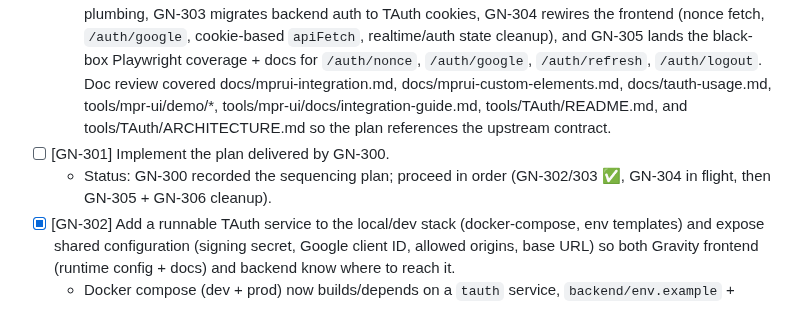
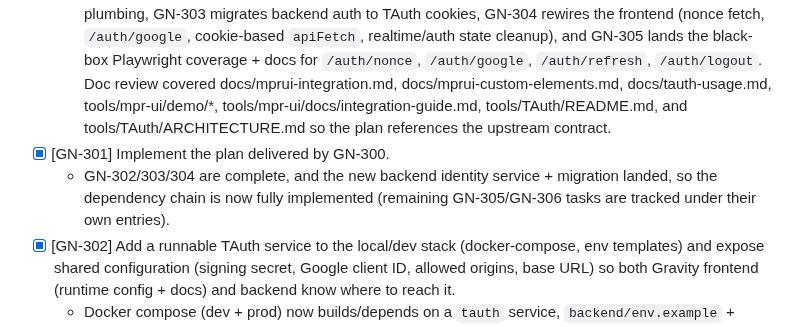
Before and after one commit to MarcoPoloResearchLab/gravity, a Markdown page: ISSUES.md, the part around the change. Rendered like a GitHub page.

Commit message:
Update ISSUES for GN-301

```diff
--- a/ISSUES.md
+++ b/ISSUES.md
@@ -46,8 +46,8 @@ Each issue is formatted as `- [ ] [GN-<number>]`. When resolved it becomes -` [x
 
 - [x] [GN-300] Integrate with TAuth service for user authentication and keeping user logged in. Deliver a plan of integration expressed as issues in @ISSUES.md. Read @tools/mpr-ui/docs/integration-guide.md, @tools/TAuth/ARCHITECTURE.md and @tools/TAuth/README.md.
   - [x] Captured the dependency chain and owners for GN-302 → GN-305: GN-302 adds Docker/env plumbing, GN-303 migrates backend auth to TAuth cookies, GN-304 rewires the frontend (nonce fetch, `/auth/google`, cookie-based `apiFetch`, realtime/auth state cleanup), and GN-305 lands the black-box Playwright coverage + docs for `/auth/nonce`, `/auth/google`, `/auth/refresh`, `/auth/logout`. Doc review covered docs/mprui-integration.md, docs/mprui-custom-elements.md, docs/tauth-usage.md, tools/mpr-ui/demo/*, tools/mpr-ui/docs/integration-guide.md, tools/TAuth/README.md, and tools/TAuth/ARCHITECTURE.md so the plan references the upstream contract.
-- [ ] [GN-301] Implement the plan delivered by GN-300.
-  - Status: GN-300 recorded the sequencing plan; proceed in order (GN-302/303 ✅, GN-304 in flight, then GN-305 + GN-306 cleanup).
+- [x] [GN-301] Implement the plan delivered by GN-300.
+  - GN-302/303/304 are complete, and the new backend identity service + migration landed, so the dependency chain is now fully implemented (remaining GN-305/GN-306 tasks are tracked under their own entries).
 - [x] [GN-302] Add a runnable TAuth service to the local/dev stack (docker-compose, env templates) and expose shared configuration (signing secret, Google client ID, allowed origins, base URL) so both Gravity frontend (runtime config + docs) and backend know where to reach it.
   - Docker compose (dev + prod) now builds/depends on a `tauth` service, `backend/env.example` + `tauth/env.example` share secrets/client IDs, and runtime config/README/ARCHITECTURE expose the new `authBaseUrl`.
 - [x] [GN-303] Replace the backend’s Google-token exchange with TAuth session validation: accept the `app_session` cookie (and fallback Authorization header), verify HS256 signatures using the shared signing secret + issuer, drop `/auth/google`, and update config + integration tests to cover the new middleware.
```
